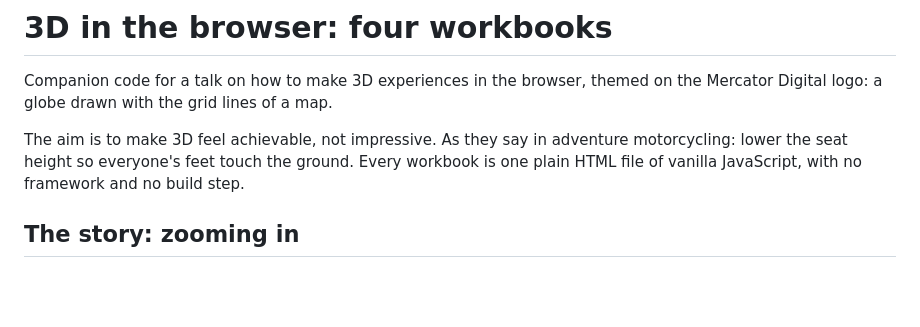
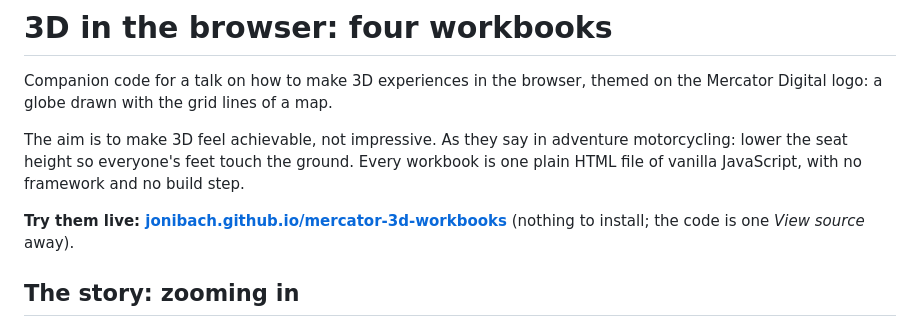
Before and after one commit to JoniBach/browser-3d-workbooks, a Markdown page: README.md, the part around the change. Rendered like a GitHub page; blank space fills up the shorter version.

Commit message:
README: link the live site on GitHub Pages
Co-Authored-By: Claude Opus 5.5 <noreply@anthropic.com>

```diff
--- a/README.md
+++ b/README.md
@@ -6,6 +6,9 @@ Mercator Digital logo: a globe drawn with the grid lines of a map.
 The aim is to make 3D feel achievable, not impressive. As they say in adventure
 motorcycling: lower the seat height so everyone's feet touch the ground. Every workbook is
 one plain HTML file of vanilla JavaScript, with no framework and no build step.
+
+**Try them live: [jonibach.github.io/mercator-3d-workbooks](https://jonibach.github.io/mercator-3d-workbooks/)**
+(nothing to install; the code is one *View source* away).
 
 ## The story: zooming in
 
```
